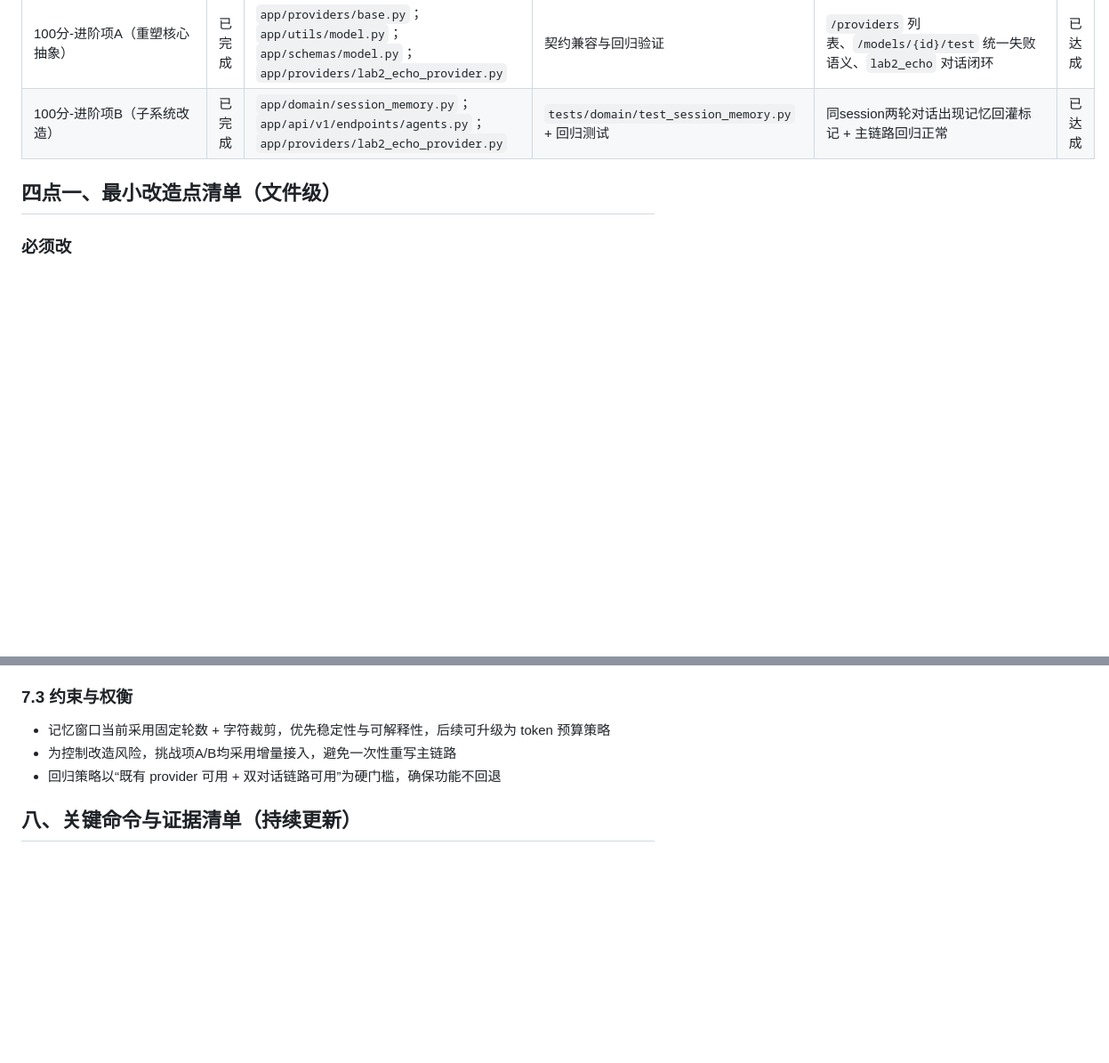
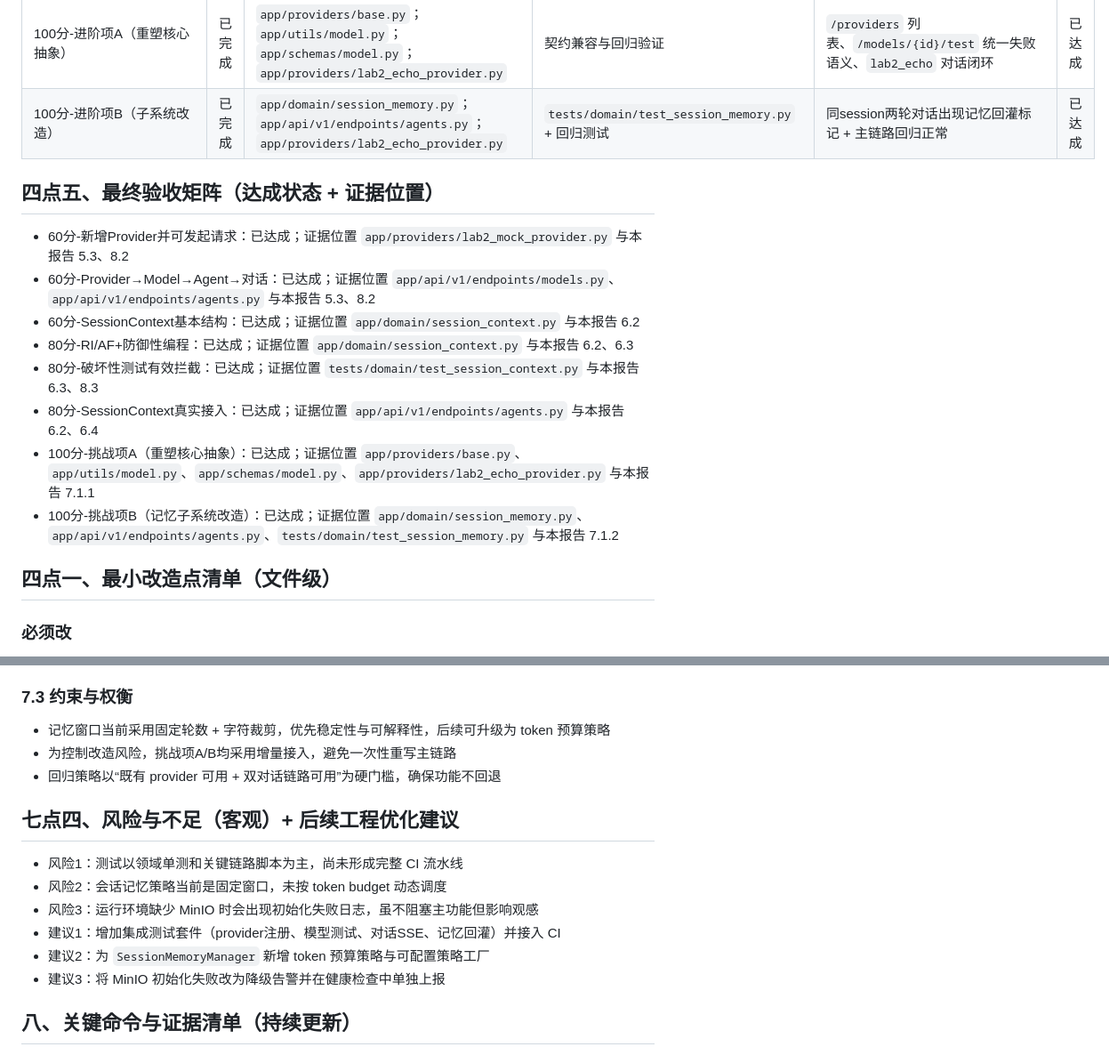
Before and after one commit to XuQizhe1021/source-code-agent, a Markdown page: report/lab2_final_experiment_report.md, 2 parts joined by grey strips. Shown at 89% size. Rendered like a GitHub page; blank space fills up the shorter version.

```diff
--- a/report/lab2_final_experiment_report.md
+++ b/report/lab2_final_experiment_report.md
@@ -52,6 +52,16 @@
 | 80分-SessionContext 接入真实流程 | 已完成 | `app/api/v1/endpoints/agents.py`（`chat_with_agent_api` 组装段） | API链路实测 | `chat-with-api-key` SSE 含 `message_chunk` + `done` | 已达成 |
 | 100分-进阶项A（重塑核心抽象） | 已完成 | `app/providers/base.py`；`app/utils/model.py`；`app/schemas/model.py`；`app/providers/lab2_echo_provider.py` | 契约兼容与回归验证 | `/providers` 列表、`/models/{id}/test` 统一失败语义、`lab2_echo` 对话闭环 | 已达成 |
 | 100分-进阶项B（子系统改造） | 已完成 | `app/domain/session_memory.py`；`app/api/v1/endpoints/agents.py`；`app/providers/lab2_echo_provider.py` | `tests/domain/test_session_memory.py` + 回归测试 | 同session两轮对话出现记忆回灌标记 + 主链路回归正常 | 已达成 |
+
+## 四点五、最终验收矩阵（达成状态 + 证据位置）
+- 60分-新增Provider并可发起请求：已达成；证据位置 `app/providers/lab2_mock_provider.py` 与本报告 5.3、8.2
+- 60分-Provider→Model→Agent→对话：已达成；证据位置 `app/api/v1/endpoints/models.py`、`app/api/v1/endpoints/agents.py` 与本报告 5.3、8.2
+- 60分-SessionContext基本结构：已达成；证据位置 `app/domain/session_context.py` 与本报告 6.2
+- 80分-RI/AF+防御性编程：已达成；证据位置 `app/domain/session_context.py` 与本报告 6.2、6.3
+- 80分-破坏性测试有效拦截：已达成；证据位置 `tests/domain/test_session_context.py` 与本报告 6.3、8.3
+- 80分-SessionContext真实接入：已达成；证据位置 `app/api/v1/endpoints/agents.py` 与本报告 6.2、6.4
+- 100分-挑战项A（重塑核心抽象）：已达成；证据位置 `app/providers/base.py`、`app/utils/model.py`、`app/schemas/model.py`、`app/providers/lab2_echo_provider.py` 与本报告 7.1.1
+- 100分-挑战项B（记忆子系统改造）：已达成；证据位置 `app/domain/session_memory.py`、`app/api/v1/endpoints/agents.py`、`tests/domain/test_session_memory.py` 与本报告 7.1.2
 
 ## 四点一、最小改造点清单（文件级）
 ### 必须改
@@ -243,6 +253,14 @@
 - 为控制改造风险，挑战项A/B均采用增量接入，避免一次性重写主链路
 - 回归策略以“既有 provider 可用 + 双对话链路可用”为硬门槛，确保功能不回退
 
+## 七点四、风险与不足（客观）+ 后续工程优化建议
+- 风险1：测试以领域单测和关键链路脚本为主，尚未形成完整 CI 流水线
+- 风险2：会话记忆策略当前是固定窗口，未按 token budget 动态调度
+- 风险3：运行环境缺少 MinIO 时会出现初始化失败日志，虽不阻塞主功能但影响观感
+- 建议1：增加集成测试套件（provider注册、模型测试、对话SSE、记忆回灌）并接入 CI
+- 建议2：为 `SessionMemoryManager` 新增 token 预算策略与可配置策略工厂
+- 建议3：将 MinIO 初始化失败改为降级告警并在健康检查中单独上报
+
 ## 八、关键命令与证据清单（持续更新）
 ### 8.1 命令清单
 - `python -c "from app.providers.manager import provider_manager; print([p['value'] for p in provider_manager.get_all_providers()])"`
```
Also changed, not shown: other parts of report/lab2_final_experiment_report.md (+7 -0 lines), README.md (+13 -0 lines), report/lab2_explainer.md (+25 -0 lines).
